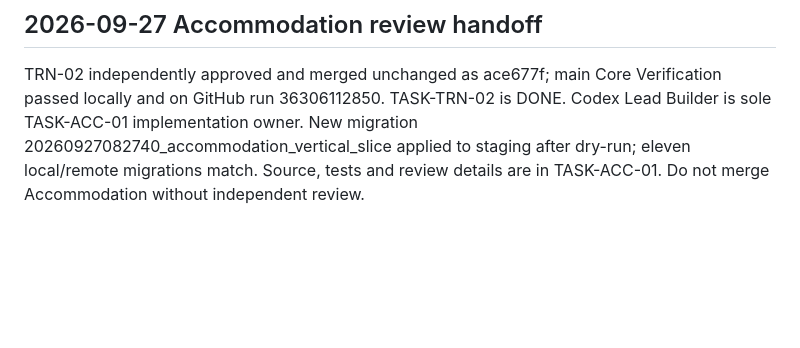
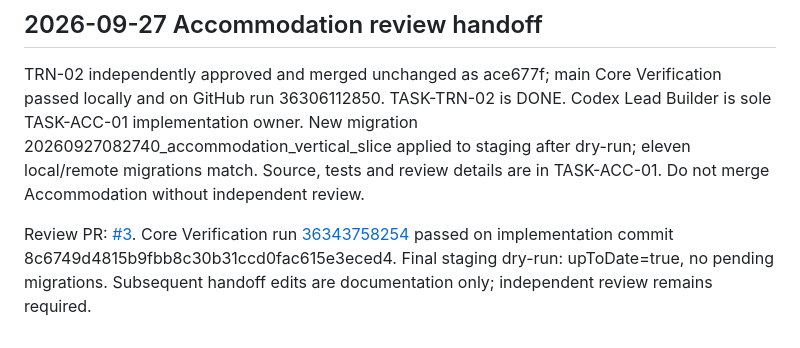
Before and after one commit to nechemlatman/UMAN_MANAGMENT, a Markdown page: ACTIVE_WORK.md, the part around the change. Drawn GitHub-style; blank space fills up the shorter version.

Commit message:
Record Accommodation review PR and passing CI verification

```diff
--- a/ACTIVE_WORK.md
+++ b/ACTIVE_WORK.md
@@ -61,3 +61,5 @@ Core Verification run 36300924938 passed for 37a9e8b. PR #2 contains the complet
 
 ## 2026-09-27 Accommodation review handoff
 TRN-02 independently approved and merged unchanged as ace677f; main Core Verification passed locally and on GitHub run 36306112850. TASK-TRN-02 is DONE. Codex Lead Builder is sole TASK-ACC-01 implementation owner. New migration 20260927082740_accommodation_vertical_slice applied to staging after dry-run; eleven local/remote migrations match. Source, tests and review details are in TASK-ACC-01. Do not merge Accommodation without independent review.
+
+Review PR: [#3](https://github.com/nechemlatman/UMAN_MANAGMENT/pull/3). Core Verification run [36343758254](https://github.com/nechemlatman/UMAN_MANAGMENT/actions/runs/36343758254) passed on implementation commit 8c6749d4815b9fbb8c30b31ccd0fac615e3eced4. Final staging dry-run: upToDate=true, no pending migrations. Subsequent handoff edits are documentation only; independent review remains required.
```
Also changed, not shown: STATUS.md (+2 -2 lines), docs/workcards/TASK-ACC-01.md (+2 -0 lines).
